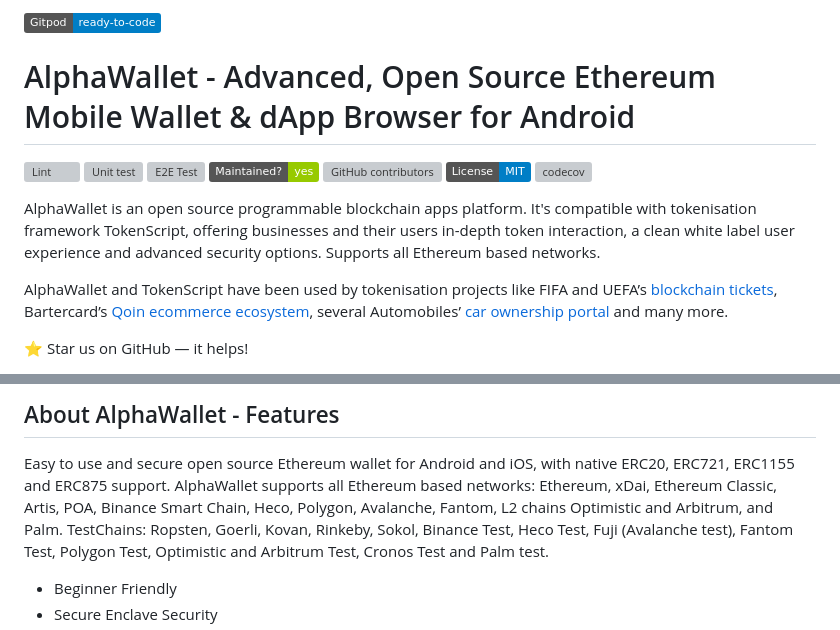
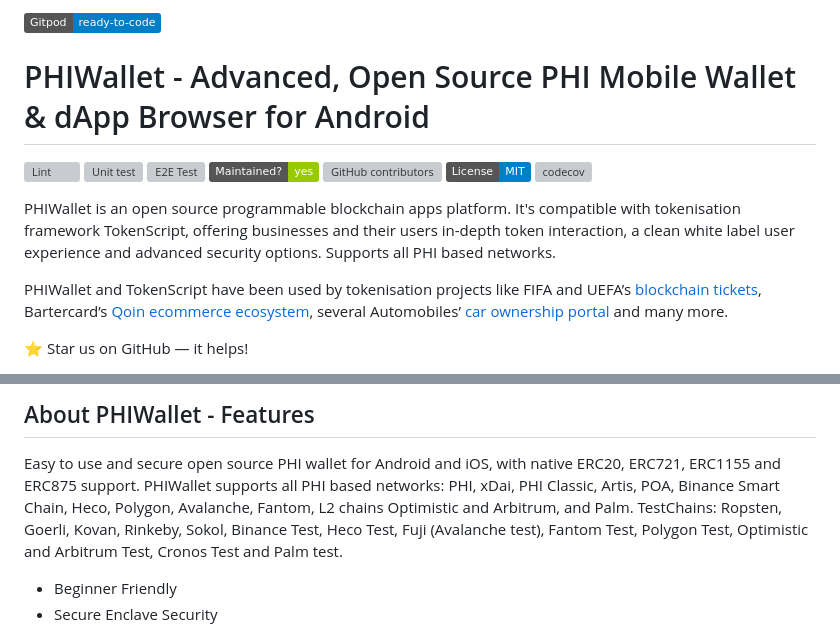
Before and after one commit to Phinetwork/phi-wallet-android, a Markdown page: README.md, 2 parts joined by grey strips. GitHub-like rendering; badges without logos; grey boxes are pictures that could not be loaded.

```diff
--- a/README.md
+++ b/README.md
@@ -2,3 +2,3 @@
 
-# AlphaWallet - Advanced, Open Source Ethereum Mobile Wallet & dApp Browser for Android
+# PHIWallet - Advanced, Open Source PHI Mobile Wallet & dApp Browser for Android
 
@@ -12,7 +12,7 @@
 
-AlphaWallet is an open source programmable blockchain apps platform. It's compatible with tokenisation framework TokenScript, offering businesses and their users in-depth token interaction, a clean white label user experience and advanced security options. Supports all Ethereum based networks.
+PHIWallet is an open source programmable blockchain apps platform. It's compatible with tokenisation framework TokenScript, offering businesses and their users in-depth token interaction, a clean white label user experience and advanced security options. Supports all PHI based networks.
 
-AlphaWallet and TokenScript have been used by tokenisation projects like FIFA and UEFA’s [blockchain tickets](https://apps.apple.com/au/app/shankai/id1492559481), Bartercard’s [Qoin ecommerce ecosystem](https://apps.apple.com/au/app/qoin-wallet/id1483718254), several Automobiles’ [car ownership portal](https://github.com/AlphaWallet/TokenScript-Examples/tree/master/examples/Karma) and many more.
+PHIWallet and TokenScript have been used by tokenisation projects like FIFA and UEFA’s [blockchain tickets](https://apps.apple.com/au/app/shankai/id1492559481), Bartercard’s [Qoin ecommerce ecosystem](https://apps.apple.com/au/app/qoin-wallet/id1483718254), several Automobiles’ [car ownership portal](https://github.com/PHIWallet/TokenScript-Examples/tree/master/examples/Karma) and many more.
 
 ⭐ Star us on GitHub — it helps!
 
@@ -21,7 +21,7 @@ AlphaWallet and TokenScript have been used by tokenisation projects like FIFA an
 
-## About AlphaWallet - Features
+## About PHIWallet - Features
 
-Easy to use and secure open source Ethereum wallet for Android and iOS, with native ERC20, ERC721, ERC1155 and ERC875 support. AlphaWallet supports all Ethereum based networks: Ethereum, xDai, Ethereum Classic, Artis, POA, Binance Smart Chain, Heco, Polygon, Avalanche, Fantom, L2 chains Optimistic and Arbitrum, and Palm.
+Easy to use and secure open source PHI wallet for Android and iOS, with native ERC20, ERC721, ERC1155 and ERC875 support. PHIWallet supports all PHI based networks: PHI, xDai, PHI Classic, Artis, POA, Binance Smart Chain, Heco, Polygon, Avalanche, Fantom, L2 chains Optimistic and Arbitrum, and Palm.
 TestChains: Ropsten, Goerli, Kovan, Rinkeby, Sokol, Binance Test, Heco Test, Fuji (Avalanche test), Fantom Test, Polygon Test, Optimistic and Arbitrum Test, Cronos Test and Palm test.
 
 - Beginner Friendly
```
Also changed, not shown: other parts of README.md (+10 -10 lines).
